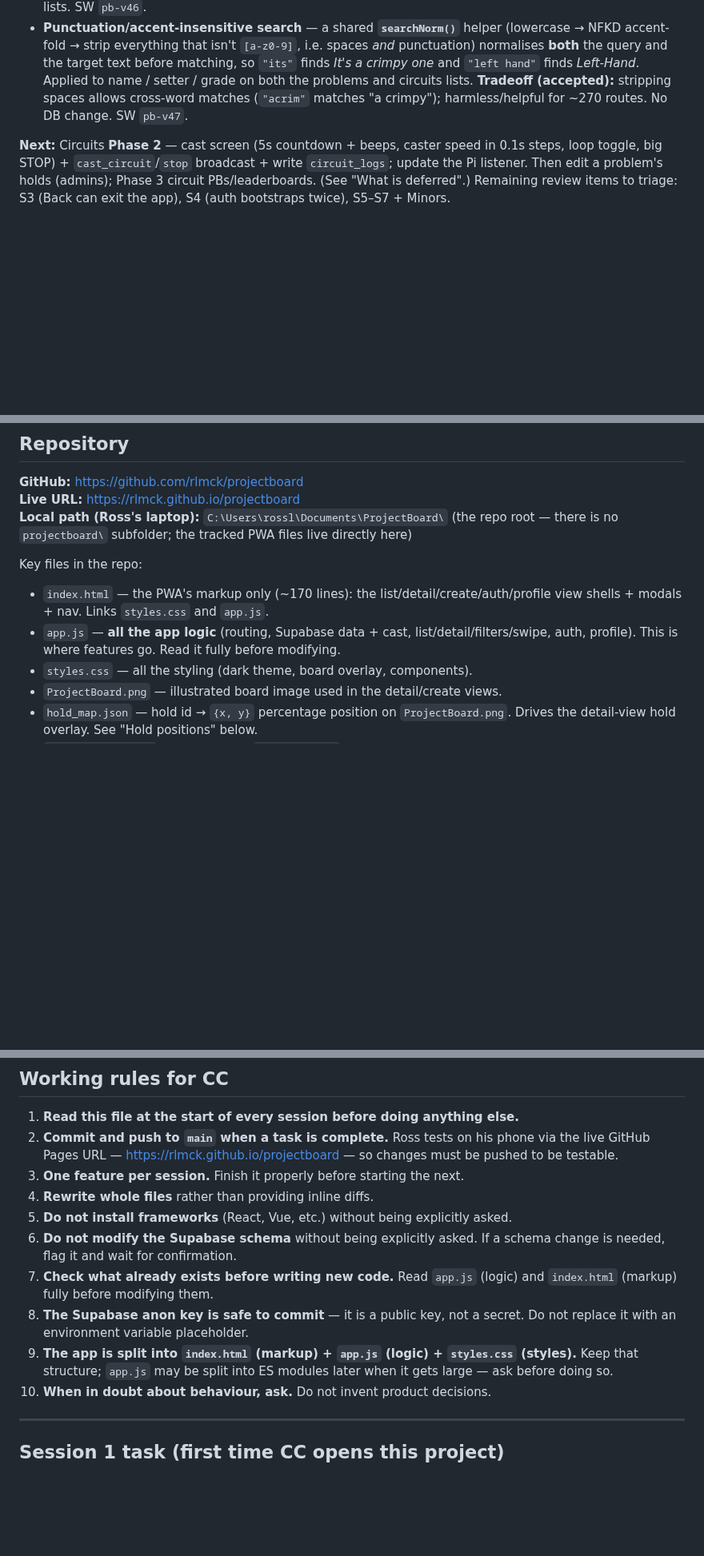
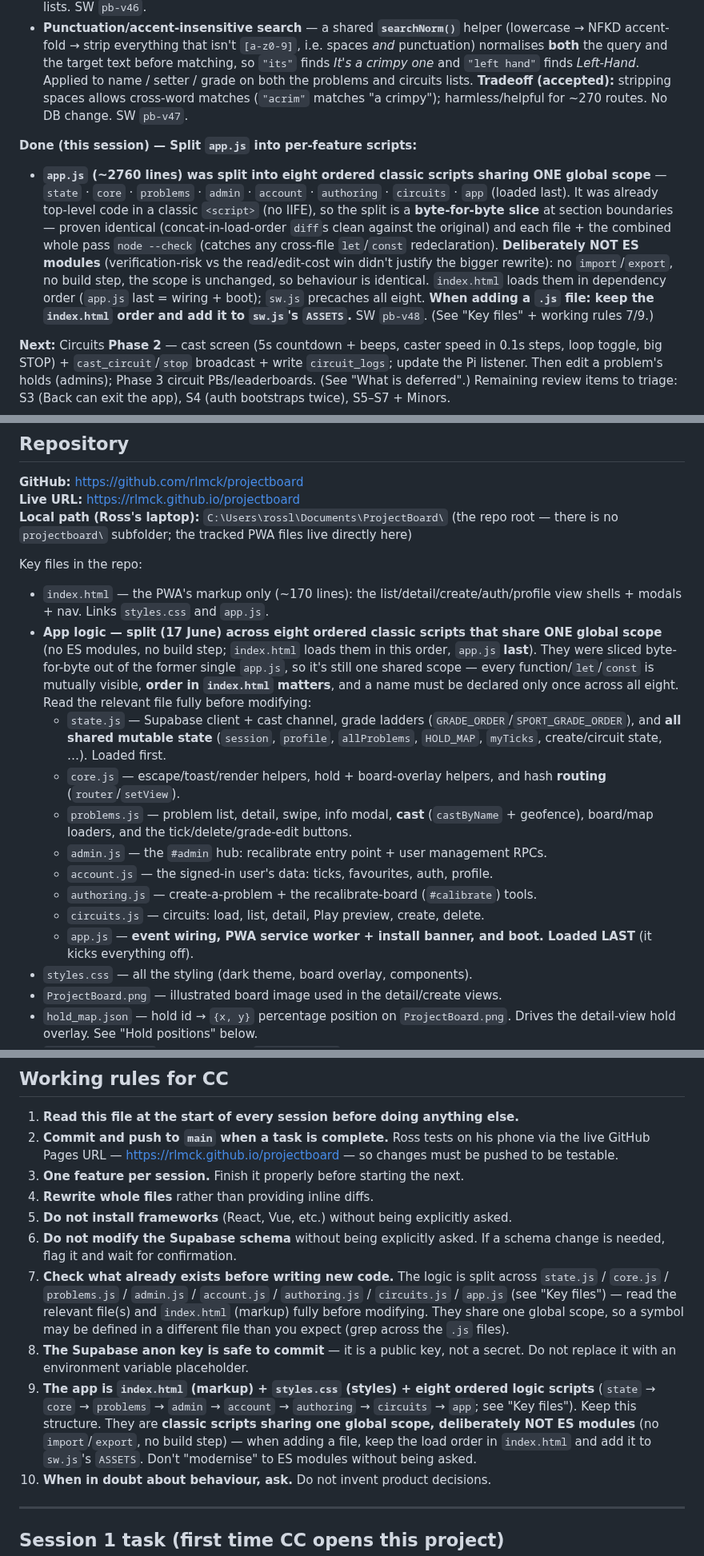
Before and after one commit to rlmck/projectboard, a Markdown page: CLAUDE.md, 3 parts joined by grey strips. Shown at 80% size. Drawn GitHub-style; blank space fills up the shorter version.

Commit message:
Docs: log the app.js split into eight per-feature scripts
Updates the Key files map, working rules 7 & 9, the build-status log, and the
footer to reflect that app.js is now state/core/problems/admin/account/
authoring/circuits/app - ordered classic scripts sharing one global scope
(not ES modules). Adding a .js file: keep index.html order + add to sw.js ASSETS.

Co-Authored-By: Claude Opus 4.8 <noreply@anthropic.com>

```diff
--- a/CLAUDE.md
+++ b/CLAUDE.md
@@ -68,6 +68,9 @@ The app is hosted on **GitHub Pages** from the `main` branch.
 - **Persistent custom clear "×" in the search bars** — the native `type="search"` clear control only shows while the field is focused, so it vanished as soon as you tapped away. Replaced with a custom **`.search-clear`** button inside `.search-wrap` (native `::-webkit-search-cancel-button` hidden, input gets right padding to reserve room) that stays visible **whenever the field has text**. Pressing it clears the query, re-renders, scrolls to top, and **re-focuses the input** so the soft keyboard reopens for a fresh search. Both lists. SW `pb-v46`.
 - **Punctuation/accent-insensitive search** — a shared **`searchNorm()`** helper (lowercase → NFKD accent-fold → strip everything that isn't `[a-z0-9]`, i.e. spaces *and* punctuation) normalises **both** the query and the target text before matching, so `"its"` finds *It's a crimpy one* and `"left hand"` finds *Left-Hand*. Applied to name / setter / grade on both the problems and circuits lists. **Tradeoff (accepted):** stripping spaces allows cross-word matches (`"acrim"` matches "a crimpy"); harmless/helpful for ~270 routes. No DB change. SW `pb-v47`.
 
+**Done (this session) — Split `app.js` into per-feature scripts:**
+- **`app.js` (~2760 lines) was split into eight ordered classic scripts sharing ONE global scope** — `state` · `core` · `problems` · `admin` · `account` · `authoring` · `circuits` · `app` (loaded last). It was already top-level code in a classic `<script>` (no IIFE), so the split is a **byte-for-byte slice** at section boundaries — proven identical (concat-in-load-order `diff`s clean against the original) and each file + the combined whole pass `node --check` (catches any cross-file `let`/`const` redeclaration). **Deliberately NOT ES modules** (verification-risk vs the read/edit-cost win didn't justify the bigger rewrite): no `import`/`export`, no build step, the scope is unchanged, so behaviour is identical. `index.html` loads them in dependency order (`app.js` last = wiring + boot); `sw.js` precaches all eight. **When adding a `.js` file: keep the `index.html` order and add it to `sw.js`'s `ASSETS`.** SW `pb-v48`. (See "Key files" + working rules 7/9.)
+
 **Next:** Circuits **Phase 2** — cast screen (5s countdown + beeps, caster speed in 0.1s steps, loop toggle, big STOP) + `cast_circuit`/`stop` broadcast + write `circuit_logs`; update the Pi listener. Then edit a problem's holds (admins); Phase 3 circuit PBs/leaderboards. (See "What is deferred".) Remaining review items to triage: S3 (Back can exit the app), S4 (auth bootstraps twice), S5–S7 + Minors.
 
 ---
@@ -80,7 +83,15 @@ The app is hosted on **GitHub Pages** from the `main` branch.
 
 Key files in the repo:
 - `index.html` — the PWA's markup only (~170 lines): the list/detail/create/auth/profile view shells + modals + nav. Links `styles.css` and `app.js`.
-- `app.js` — **all the app logic** (routing, Supabase data + cast, list/detail/filters/swipe, auth, profile). This is where features go. Read it fully before modifying.
+- **App logic — split (17 June) across eight ordered classic scripts that share ONE global scope** (no ES modules, no build step; `index.html` loads them in this order, `app.js` **last**). They were sliced byte-for-byte out of the former single `app.js`, so it's still one shared scope — every function/`let`/`const` is mutually visible, **order in `index.html` matters**, and a name must be declared only once across all eight. Read the relevant file fully before modifying:
+  - `state.js` — Supabase client + cast channel, grade ladders (`GRADE_ORDER`/`SPORT_GRADE_ORDER`), and **all shared mutable state** (`session`, `profile`, `allProblems`, `HOLD_MAP`, `myTicks`, create/circuit state, …). Loaded first.
+  - `core.js` — escape/toast/render helpers, hold + board-overlay helpers, and hash **routing** (`router`/`setView`).
+  - `problems.js` — problem list, detail, swipe, info modal, **cast** (`castByName` + geofence), board/map loaders, and the tick/delete/grade-edit buttons.
+  - `admin.js` — the `#admin` hub: recalibrate entry point + user management RPCs.
+  - `account.js` — the signed-in user's data: ticks, favourites, auth, profile.
+  - `authoring.js` — create-a-problem + the recalibrate-board (`#calibrate`) tools.
+  - `circuits.js` — circuits: load, list, detail, Play preview, create, delete.
+  - `app.js` — **event wiring, PWA service worker + install banner, and boot. Loaded LAST** (it kicks everything off).
 - `styles.css` — all the styling (dark theme, board overlay, components).
 - `ProjectBoard.png` — illustrated board image used in the detail/create views.
 - `hold_map.json` — hold id → `{x, y}` percentage position on `ProjectBoard.png`. Drives the detail-view hold overlay. See "Hold positions" below.
@@ -306,9 +317,9 @@ The low end is **collapsed into two buckets**: the old `3, 4a, 4b, 4c, 5a, 5b, 5
 4. **Rewrite whole files** rather than providing inline diffs.
 5. **Do not install frameworks** (React, Vue, etc.) without being explicitly asked.
 6. **Do not modify the Supabase schema** without being explicitly asked. If a schema change is needed, flag it and wait for confirmation.
-7. **Check what already exists before writing new code.** Read `app.js` (logic) and `index.html` (markup) fully before modifying them.
+7. **Check what already exists before writing new code.** The logic is split across `state.js` / `core.js` / `problems.js` / `admin.js` / `account.js` / `authoring.js` / `circuits.js` / `app.js` (see "Key files") — read the relevant file(s) and `index.html` (markup) fully before modifying. They share one global scope, so a symbol may be defined in a different file than you expect (grep across the `.js` files).
 8. **The Supabase anon key is safe to commit** — it is a public key, not a secret. Do not replace it with an environment variable placeholder.
-9. **The app is split into `index.html` (markup) + `app.js` (logic) + `styles.css` (styles).** Keep that structure; `app.js` may be split into ES modules later when it gets large — ask before doing so.
+9. **The app is `index.html` (markup) + `styles.css` (styles) + eight ordered logic scripts** (`state` → `core` → `problems` → `admin` → `account` → `authoring` → `circuits` → `app`; see "Key files"). Keep this structure. They are **classic scripts sharing one global scope, deliberately NOT ES modules** (no `import`/`export`, no build step) — when adding a file, keep the load order in `index.html` and add it to `sw.js`'s `ASSETS`. Don't "modernise" to ES modules without being asked.
 10. **When in doubt about behaviour, ask.** Do not invent product decisions.
 
 ---
```
Also changed, not shown: other parts of CLAUDE.md (+1 -1 lines).
